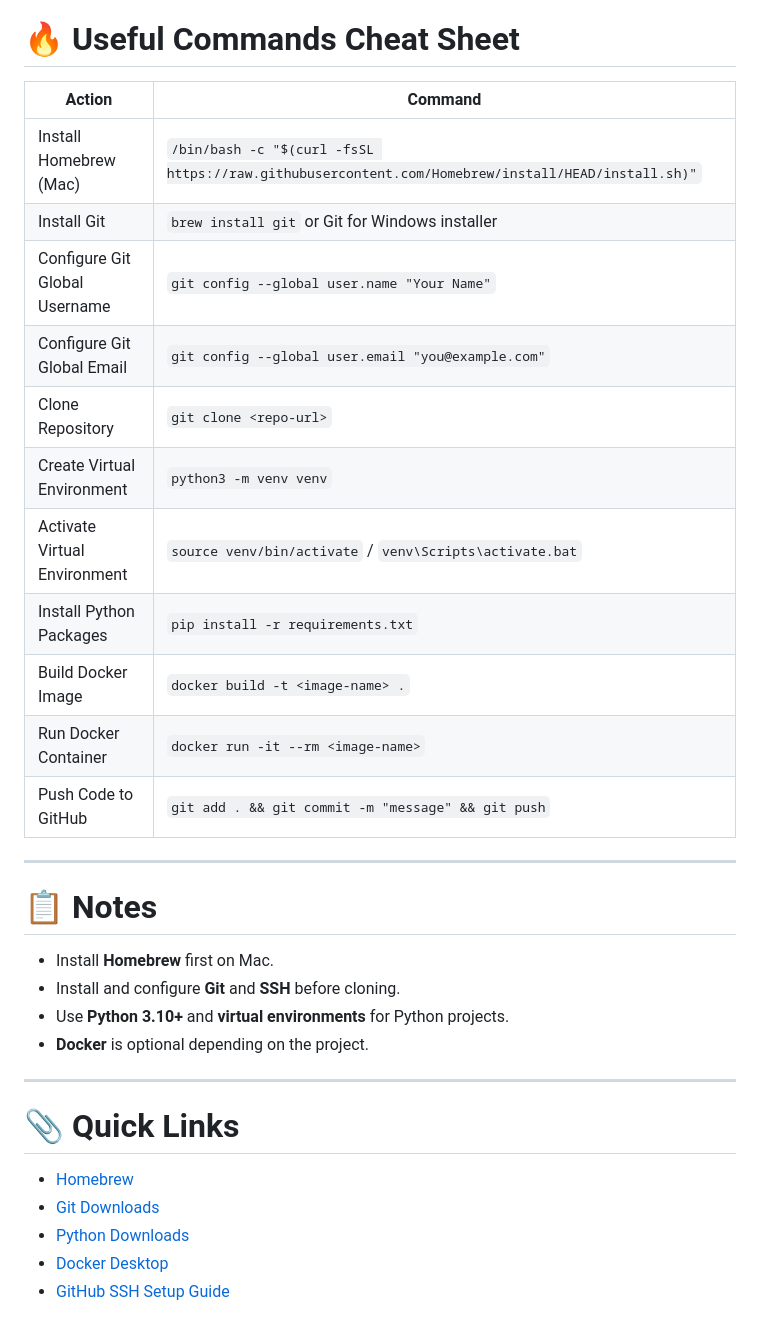
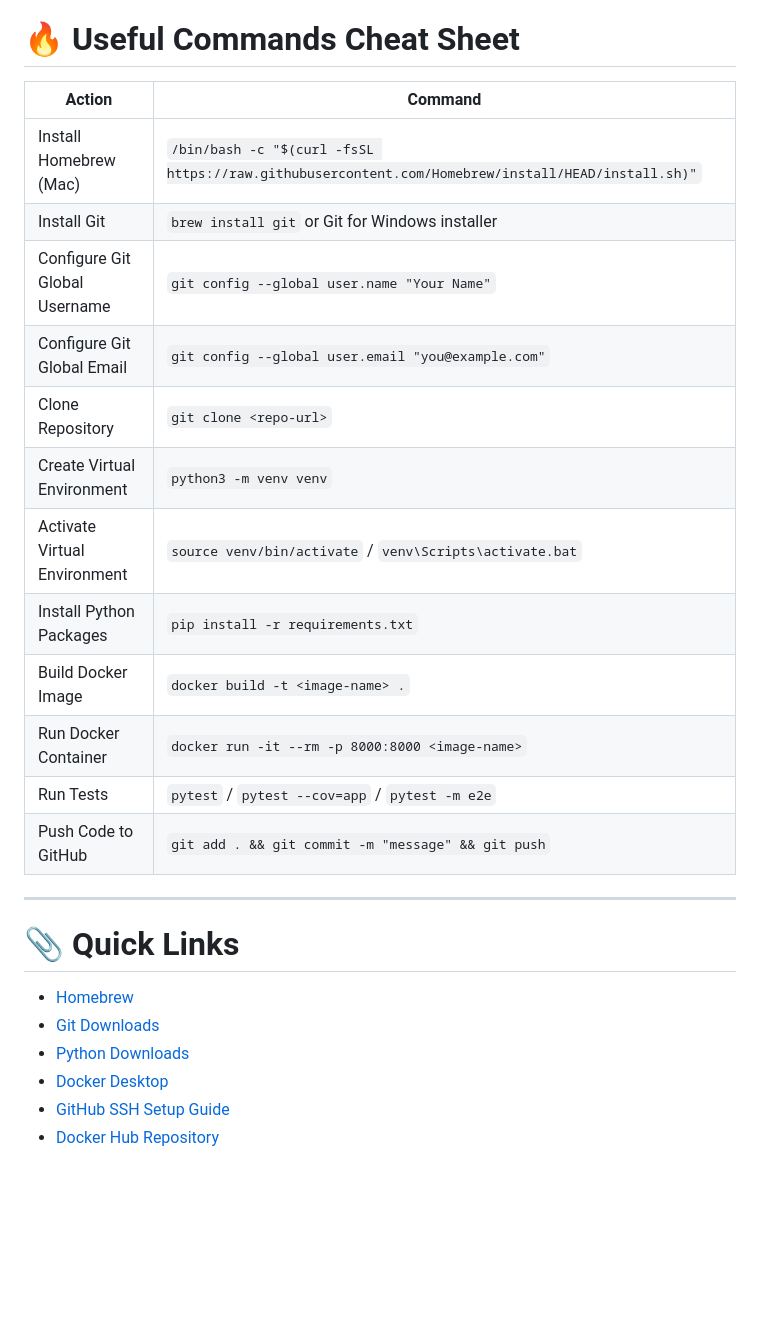
Before and after one commit to KKS071/assignment10_sqlalchemy_usage, a Markdown page: README.md, the part around one of its changes. Rendered like a GitHub page; blank space fills up the shorter version.

```diff
--- a/README.md
+++ b/README.md
@@ -230,35 +254,28 @@ Then submit the GitHub repository link as instructed.
 
 # 🔥 Useful Commands Cheat Sheet
 
-| Action                         | Command                                          |
-| ------------------------------- | ------------------------------------------------ |
-| Install Homebrew (Mac)          | `/bin/bash -c "$(curl -fsSL https://raw.githubusercontent.com/Homebrew/install/HEAD/install.sh)"` |
-| Install Git                     | `brew install git` or Git for Windows installer |
-| Configure Git Global Username  | `git config --global user.name "Your Name"`      |
-| Configure Git Global Email     | `git config --global user.email "you@example.com"` |
-| Clone Repository                | `git clone <repo-url>`                          |
-| Create Virtual Environment     | `python3 -m venv venv`                           |
-| Activate Virtual Environment   | `source venv/bin/activate` / `venv\Scripts\activate.bat` |
-| Install Python Packages        | `pip install -r requirements.txt`               |
-| Build Docker Image              | `docker build -t <image-name> .`                |
-| Run Docker Container            | `docker run -it --rm <image-name>`               |
-| Push Code to GitHub             | `git add . && git commit -m "message" && git push` |
-
----
-
-# 📋 Notes
-
-- Install **Homebrew** first on Mac.
-- Install and configure **Git** and **SSH** before cloning.
-- Use **Python 3.10+** and **virtual environments** for Python projects.
-- **Docker** is optional depending on the project.
+| Action                        | Command                                                                                           |
+| ----------------------------- | ------------------------------------------------------------------------------------------------- |
+| Install Homebrew (Mac)        | `/bin/bash -c "$(curl -fsSL https://raw.githubusercontent.com/Homebrew/install/HEAD/install.sh)"` |
+| Install Git                   | `brew install git` or Git for Windows installer                                                   |
+| Configure Git Global Username | `git config --global user.name "Your Name"`                                                       |
+| Configure Git Global Email    | `git config --global user.email "you@example.com"`                                                |
+| Clone Repository              | `git clone <repo-url>`                                                                            |
+| Create Virtual Environment    | `python3 -m venv venv`                                                                            |
+| Activate Virtual Environment  | `source venv/bin/activate` / `venv\Scripts\activate.bat`                                          |
+| Install Python Packages       | `pip install -r requirements.txt`                                                                 |
+| Build Docker Image            | `docker build -t <image-name> .`                                                                  |
+| Run Docker Container          | `docker run -it --rm -p 8000:8000 <image-name>`                                                   |
+| Run Tests                     | `pytest` / `pytest --cov=app` / `pytest -m e2e`                                                   |
+| Push Code to GitHub           | `git add . && git commit -m "message" && git push`                                                |
 
 ---
 
 # 📎 Quick Links
 
-- [Homebrew](https://brew.sh/)
-- [Git Downloads](https://git-scm.com/downloads)
-- [Python Downloads](https://www.python.org/downloads/)
-- [Docker Desktop](https://www.docker.com/products/docker-desktop/)
-- [GitHub SSH Setup Guide](https://docs.github.com/en/authentication/connecting-to-github-with-ssh)
+* [Homebrew](https://brew.sh/)
+* [Git Downloads](https://git-scm.com/downloads)
+* [Python Downloads](https://www.python.org/downloads/)
+* [Docker Desktop](https://www.docker.com/products/docker-desktop/)
+* [GitHub SSH Setup Guide](https://docs.github.com/en/authentication/connecting-to-github-with-ssh)
+* [Docker Hub Repository](https://hub.docker.com/r/<your-dockerhub-username>/fastapi-calculator)
```
Also changed, not shown: other parts of README.md (+42 -18 lines).
